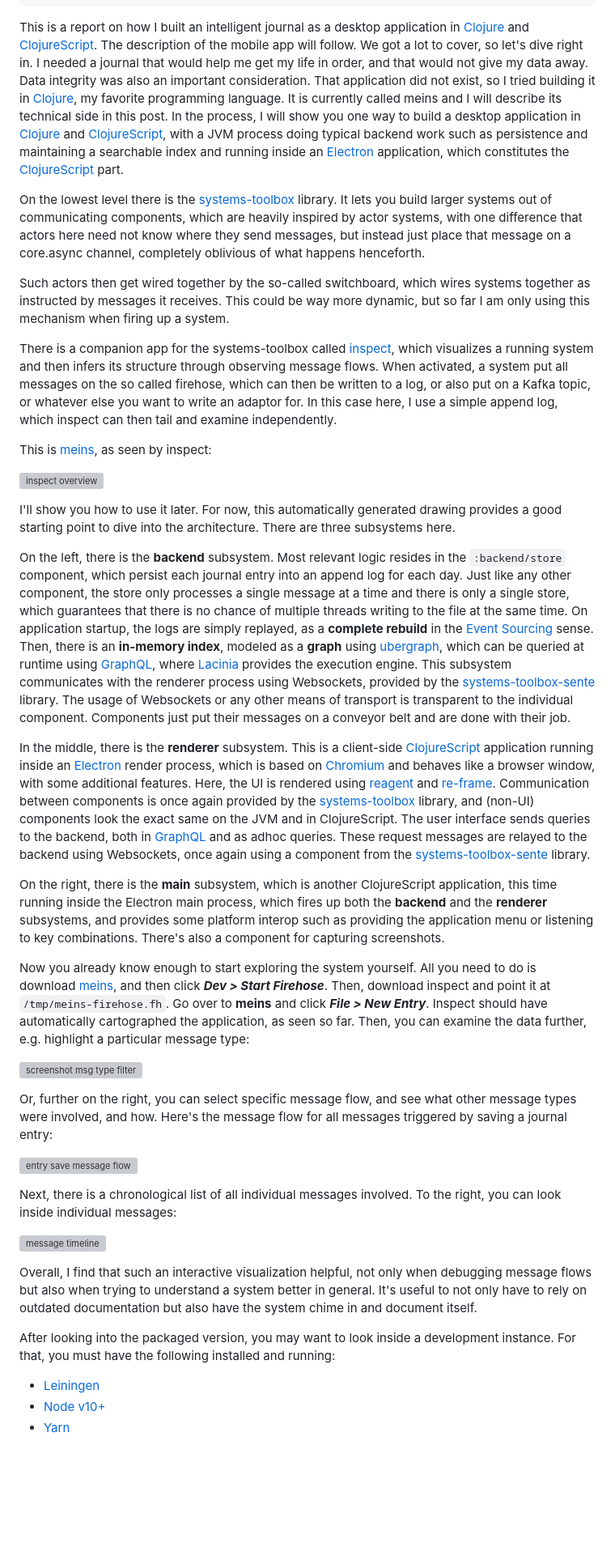
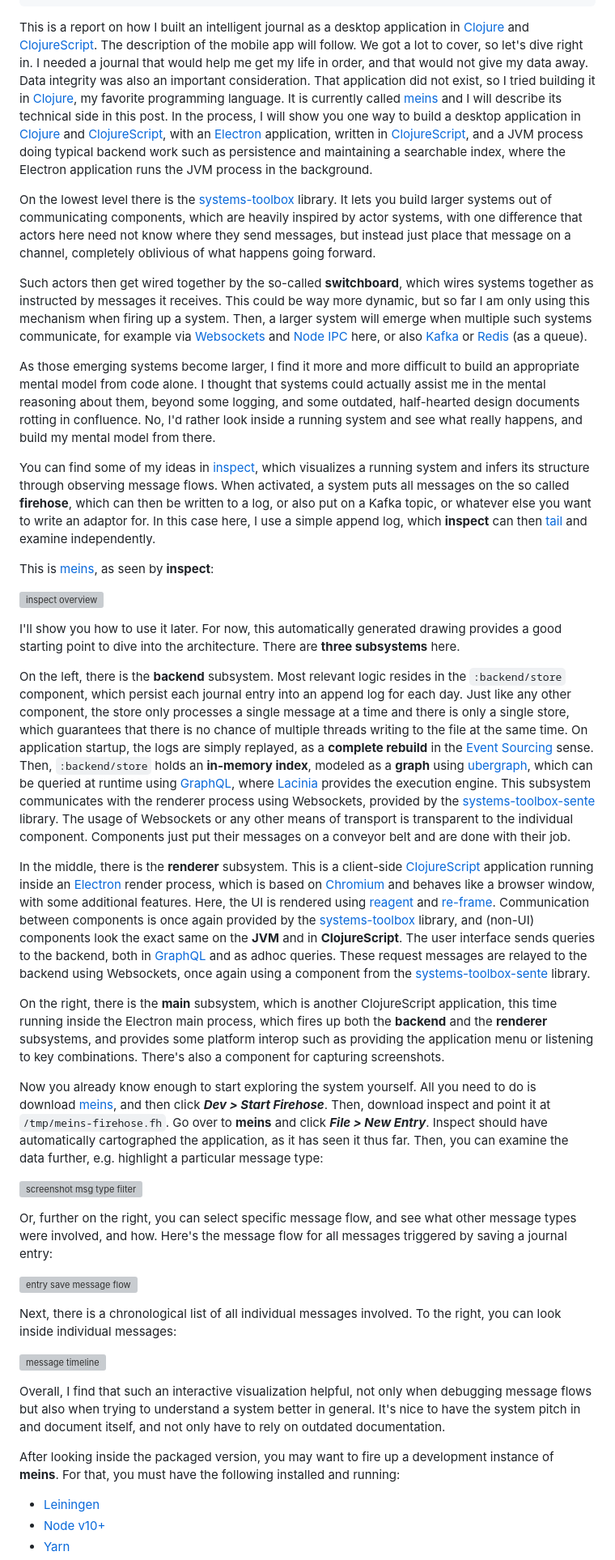
Before and after one commit to matthiasn/gatsby-blog, a Markdown page: src/blog/2019-02-12-meins-intro.md, the part around the change printed below. Shown: that part at 81% size. GitHub-like rendering; blank space fills up the shorter version; grey boxes are pictures that could not be loaded.

```diff
--- a/src/blog/2019-02-12-meins-intro.md
+++ b/src/blog/2019-02-12-meins-intro.md
@@ -9,27 +9,29 @@ keywords: "meins, systems-toolbox, inspect, clojure"
 description: "meins - a technical introduction"
 ---
 
-This is a report on how I built an intelligent journal as a desktop application in [Clojure](https://clojure.org) and [ClojureScript](https://clojurescript.org/). The description of the mobile app will follow. We got a lot to cover, so let's dive right in. I needed a journal that would help me get my life in order, and that would not give my data away. Data integrity was also an important consideration. That application did not exist, so I tried building it in [Clojure](https://clojure.org), my favorite programming language. It is currently called meins and I will describe its technical side in this post. In the process, I will show you one way to build a desktop application in [Clojure](https://clojure.org) and [ClojureScript](https://clojurescript.org/), with a JVM process doing typical backend work such as persistence and maintaining a searchable index and running inside an [Electron](https://electronjs.org/) application, which constitutes the [ClojureScript](https://clojurescript.org/) part.
+This is a report on how I built an intelligent journal as a desktop application in [Clojure](https://clojure.org) and [ClojureScript](https://clojurescript.org/). The description of the mobile app will follow. We got a lot to cover, so let's dive right in. I needed a journal that would help me get my life in order, and that would not give my data away. Data integrity was also an important consideration. That application did not exist, so I tried building it in [Clojure](https://clojure.org), my favorite programming language. It is currently called [meins](https://github.com/matthiasn/meins) and I will describe its technical side in this post. In the process, I will show you one way to build a desktop application in [Clojure](https://clojure.org) and [ClojureScript](https://clojurescript.org/), with an [Electron](https://electronjs.org/) application, written in [ClojureScript](https://clojurescript.org/), and a JVM process doing typical backend work such as persistence and maintaining a searchable index, where the Electron application runs the JVM process in the background.
 
-On the lowest level there is the [systems-toolbox](https://github.com/matthiasn/systems-toolbox) library. It lets you build larger systems out of communicating components, which are heavily inspired by actor systems, with one difference that actors here need not know where they send messages, but instead just place that message on a core.async channel, completely oblivious of what happens henceforth.
+On the lowest level there is the [systems-toolbox](https://github.com/matthiasn/systems-toolbox) library. It lets you build larger systems out of communicating components, which are heavily inspired by actor systems, with one difference that actors here need not know where they send messages, but instead just place that message on a channel, completely oblivious of what happens going forward.
 
-Such actors then get wired together by the so-called switchboard, which wires systems together as instructed by messages it receives. This could be way more dynamic, but so far I am only using this mechanism when firing up a system.
+Such actors then get wired together by the so-called **switchboard**, which wires systems together as instructed by messages it receives. This could be way more dynamic, but so far I am only using this mechanism when firing up a system. Then, a larger system will emerge when multiple such systems communicate, for example via [Websockets](https://github.com/matthiasn/systems-toolbox-sente) and [Node IPC](https://github.com/matthiasn/systems-toolbox-electron) here, or also [Kafka](https://github.com/matthiasn/systems-toolbox-kafka) or [Redis](https://github.com/matthiasn/systems-toolbox-redis) (as a queue).
 
-There is a companion app for the systems-toolbox called [inspect](https://github.com/matthiasn/inspect), which visualizes a running system and then infers its structure through observing message flows. When activated, a system put all messages on the so called firehose, which can then be written to a log, or also put on a Kafka topic, or whatever else you want to write an adaptor for. In this case here, I use a simple append log, which inspect can then tail and examine independently.
+As those emerging systems become larger, I find it more and more difficult to build an appropriate mental model from code alone. I thought that systems could actually assist me in the mental reasoning about them, beyond some logging, and some outdated, half-hearted design documents rotting in confluence. No, I'd rather look inside a running system and see what really happens, and build my mental model from there.
 
-This is [meins](https://github.com/matthiasn/meins), as seen by inspect:
+You can find some of my ideas in [inspect](https://github.com/matthiasn/inspect), which visualizes a running system and infers its structure through observing message flows. When activated, a system puts all messages on the so called **firehose**, which can then be written to a log, or also put on a Kafka topic, or whatever else you want to write an adaptor for. In this case here, I use a simple append log, which **inspect** can then [tail](https://en.wikipedia.org/wiki/Tail_(Unix)) and examine independently.
+
+This is [meins](https://github.com/matthiasn/meins), as seen by **inspect**:
 
 ![inspect overview](../images/2019-02-intro/2019-02-05_01.16.20_system.png)
 
-I'll show you how to use it later. For now, this automatically generated drawing provides a good starting point to dive into the architecture. There are three subsystems here.
+I'll show you how to use it later. For now, this automatically generated drawing provides a good starting point to dive into the architecture. There are **three subsystems** here.
 
-On the left, there is the **backend** subsystem. Most relevant logic resides in the `:backend/store` component, which persist each journal entry into an append log for each day. Just like any other component, the store only processes a single message at a time and there is only a single store, which guarantees that there is no chance of multiple threads writing to the file at the same time. On application startup, the logs are simply replayed, as a **complete rebuild** in the [Event Sourcing](https://martinfowler.com/eaaDev/EventSourcing.html) sense. Then, there is an **in-memory index**, modeled as a **graph** using [ubergraph](https://github.com/Engelberg/ubergraph), which can be queried at runtime using [GraphQL](https://graphql.org/), where [Lacinia](https://github.com/walmartlabs/lacinia) provides the execution engine. This subsystem communicates with the renderer process using Websockets, provided by the [systems-toolbox-sente](https://github.com/matthiasn/systems-toolbox-sente) library. The usage of Websockets or any other means of transport is transparent to the individual component. Components just put their messages on a conveyor belt and are done with their job.
+On the left, there is the **backend** subsystem. Most relevant logic resides in the `:backend/store` component, which persist each journal entry into an append log for each day. Just like any other component, the store only processes a single message at a time and there is only a single store, which guarantees that there is no chance of multiple threads writing to the file at the same time. On application startup, the logs are simply replayed, as a **complete rebuild** in the [Event Sourcing](https://martinfowler.com/eaaDev/EventSourcing.html) sense. Then, `:backend/store` holds an **in-memory index**, modeled as a **graph** using [ubergraph](https://github.com/Engelberg/ubergraph), which can be queried at runtime using [GraphQL](https://graphql.org/), where [Lacinia](https://github.com/walmartlabs/lacinia) provides the execution engine. This subsystem communicates with the renderer process using Websockets, provided by the [systems-toolbox-sente](https://github.com/matthiasn/systems-toolbox-sente) library. The usage of Websockets or any other means of transport is transparent to the individual component. Components just put their messages on a conveyor belt and are done with their job.
 
-In the middle, there is the **renderer** subsystem. This is a client-side [ClojureScript](https://clojurescript.org/) application running inside an [Electron](https://electronjs.org/) render process, which is based on [Chromium](https://www.chromium.org/) and behaves like a browser window, with some additional features. Here, the UI is rendered using [reagent](https://github.com/reagent-project/reagent) and [re-frame](https://github.com/Day8/re-frame). Communication between components is once again provided by the [systems-toolbox](https://github.com/matthiasn/systems-toolbox) library, and (non-UI) components look the exact same on the JVM and in ClojureScript. The user interface sends queries to the backend, both in [GraphQL](https://graphql.org/) and as adhoc queries. These request messages are relayed to the backend using Websockets, once again using a component from the [systems-toolbox-sente](https://github.com/matthiasn/systems-toolbox-sente) library.
+In the middle, there is the **renderer** subsystem. This is a client-side [ClojureScript](https://clojurescript.org/) application running inside an [Electron](https://electronjs.org/) render process, which is based on [Chromium](https://www.chromium.org/) and behaves like a browser window, with some additional features. Here, the UI is rendered using [reagent](https://github.com/reagent-project/reagent) and [re-frame](https://github.com/Day8/re-frame). Communication between components is once again provided by the [systems-toolbox](https://github.com/matthiasn/systems-toolbox) library, and (non-UI) components look the exact same on the **JVM** and in **ClojureScript**. The user interface sends queries to the backend, both in [GraphQL](https://graphql.org/) and as adhoc queries. These request messages are relayed to the backend using Websockets, once again using a component from the [systems-toolbox-sente](https://github.com/matthiasn/systems-toolbox-sente) library.
 
 On the right, there is the **main** subsystem, which is another ClojureScript application, this time running inside the Electron main process, which fires up both the **backend** and the **renderer** subsystems, and provides some platform interop such as providing the application menu or listening to key combinations. There's also a component for capturing screenshots.
 
-Now you already know enough to start exploring the system yourself. All you need to do is download [meins](https://github.com/matthiasn/meins/releases), and then click **_Dev > Start Firehose_**. Then, download inspect and point it at `/tmp/meins-firehose.fh`. Go over to **meins** and click **_File > New Entry_**. Inspect should have automatically cartographed the application, as seen so far. Then, you can examine the data further, e.g. highlight a particular message type:
+Now you already know enough to start exploring the system yourself. All you need to do is download [meins](https://github.com/matthiasn/meins/releases), and then click **_Dev > Start Firehose_**. Then, download inspect and point it at `/tmp/meins-firehose.fh`. Go over to **meins** and click **_File > New Entry_**. Inspect should have automatically cartographed the application, as it has seen it thus far. Then, you can examine the data further, e.g. highlight a particular message type:
 
 ![screenshot msg type filter](../images/2019-02-intro/2019-02-05_01.17_flow.png)
 
@@ -41,9 +43,10 @@ Next, there is a chronological list of all individual messages involved. To the
 
 ![message timeline](../images/2019-02-intro/2019-02-05_16.01.34_msg-timeline.png)
 
-Overall, I find that such an interactive visualization helpful, not only when debugging message flows but also when trying to understand a system better in general. It's useful to not only have to rely on outdated documentation but also have the system chime in and document itself.
+Overall, I find that such an interactive visualization helpful, not only when debugging message flows but also when trying to understand a system better in general. It's nice to have the system pitch in and document itself, and not only have to rely on outdated documentation.
 
-After looking into the packaged version, you may want to look inside a development instance. For that, you must have the following installed and running:
+After looking inside the packaged version, you may want to fire up a development instance of **meins**. For that, you must have the following installed and running:
+
 * [Leiningen](https://leiningen.org/)
 * [Node v10+](https://nodejs.org/)
 * [Yarn](https://yarnpkg.com/)
```
Also changed, not shown: other parts of src/blog/2019-02-12-meins-intro.md (+30 -4 lines), src/images/2019-02-intro/2019-02-06_14.16.25_data_explorer.png (added), src/images/2019-02-intro/2019-02-08_23.44.50_graphiql.png (added).
